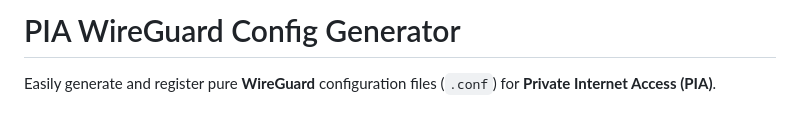
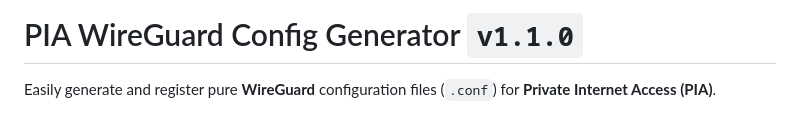
Before and after one commit to vonRoX/PIA-WireGuard-Generator, a Markdown page: README.md, the part around the change. Rendered like a GitHub page.

Commit message:
docs: update README with v1.1.0 notice

```diff
--- a/README.md
+++ b/README.md
@@ -1,4 +1,4 @@
-# PIA WireGuard Config Generator
+# PIA WireGuard Config Generator `v1.1.0`
 
 Easily generate and register pure **WireGuard** configuration files (`.conf`) for **Private Internet Access (PIA)**.
 
```
